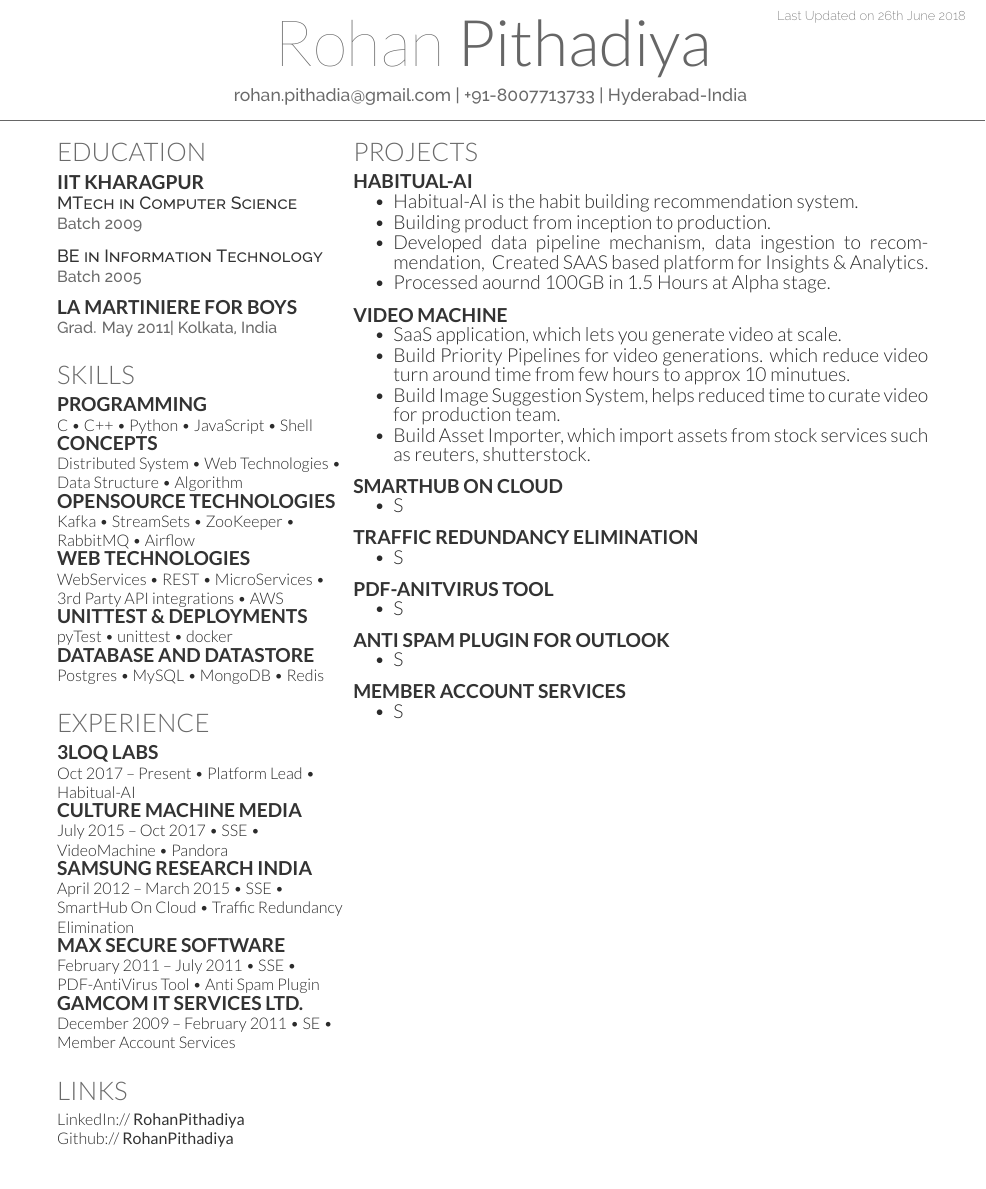
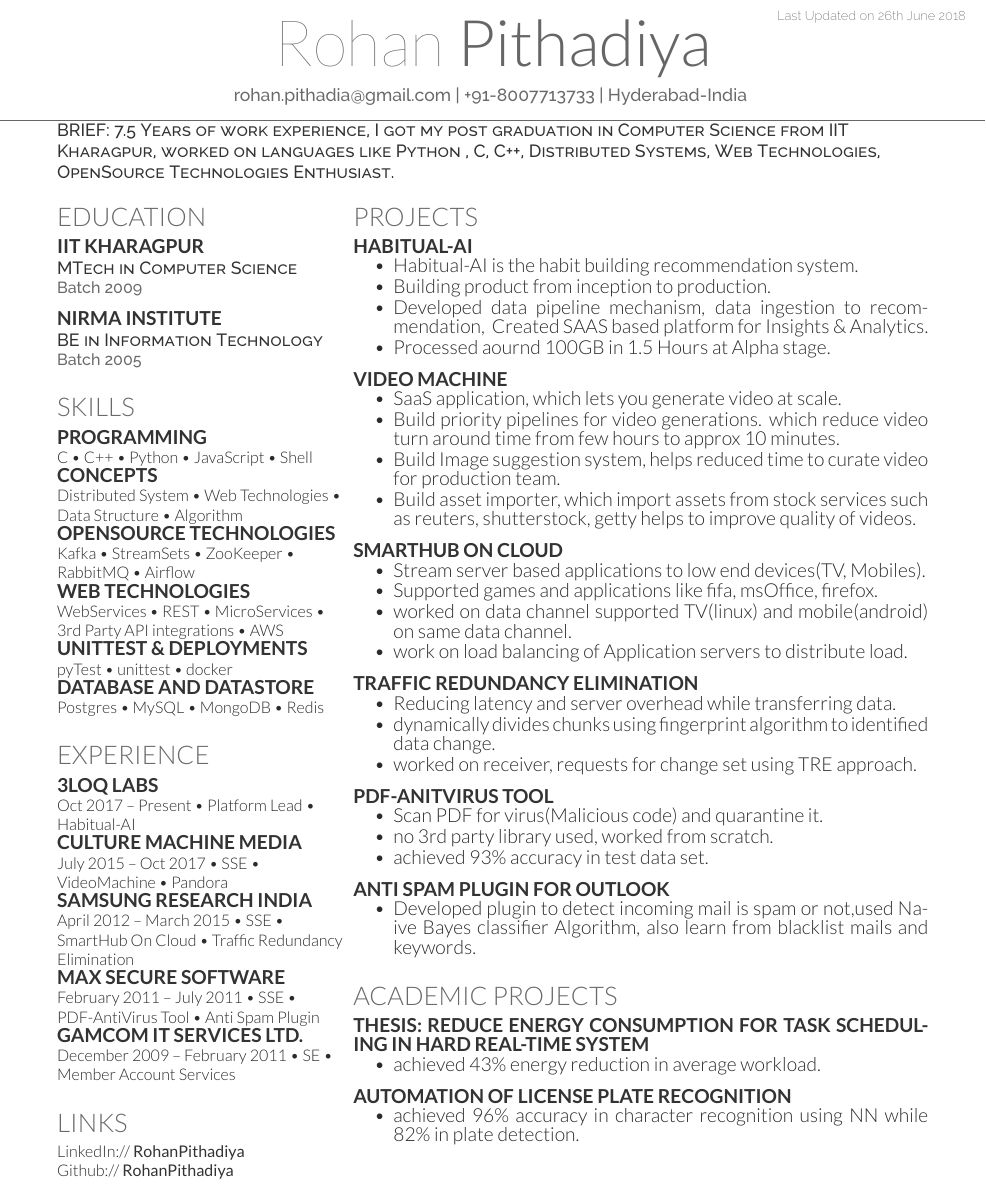
Before and after one commit to Rohanpithadiya/rohan-resume, a LaTeX CV (main.tex): part of the page, cut so that both start at the same text. Compiled offline with XeLaTeX.

Commit message:
first draft perpared

```diff
--- a/main.tex
+++ b/main.tex
@@ -66,6 +66,10 @@
 \namesection{Rohan}{Pithadiya}{
 \href{mailto:rohan.pithadia@gmail.com}{rohan.pithadia@gmail.com} | +91-8007713733 | Hyderabad-India
 }
+
+
+\descript{\textbf{BRIEF:} 7.5 Years of work experience, I got my post graduation in Computer Science from IIT Kharagpur, worked on languages like Python , C, C++, Distributed Systems, Web Technologies, OpenSource Technologies Enthusiast.}
+
 %%%%%%%%%%%%%%%%%%%%%%%%%%%%%%%%%%%%%%
 %
 %     COLUMN ONE
@@ -85,13 +89,11 @@
 \location{Batch 2009}
 \sectionsep
 
+\subsection{Nirma Institute}
 \descript{BE in Information Technology}
 \location{Batch 2005}
 \sectionsep
 
-\subsection{La Martiniere for Boys}
-\location{Grad. May 2011|  Kolkata, India}
-\sectionsep
 
 %%%%%%%%%%%%%%%%%%%%%%%%%%%%%%%%%%%%%%
 %     SKILLS
@@ -175,41 +177,56 @@ Created SAAS based platform for Insights \& Analytics.
 \runsubsection{Video Machine}
 \begin{tightemize}
 \item SaaS application, which lets you generate video at scale.
-\item Build Priority Pipelines for video generations. which reduce video turn around time from few hours to approx 10 minutues.
-\item Build Image Suggestion System, helps reduced time to curate video for production team.
-\item Build Asset Importer, which import assets from stock services such as reuters, shutterstock.
+\item Build priority pipelines for video generations. which reduce video turn around time from few hours to approx 10 minutes.
+\item Build Image suggestion system, helps reduced time to curate video for production team.
+\item Build asset importer, which import assets from stock services such as reuters, shutterstock, getty helps to improve quality of videos.
 \end{tightemize}
 \sectionsep
 
 \runsubsection{SmartHub On Cloud}
 \begin{tightemize}
-\item S
+\item Stream server based applications to low end devices(TV, Mobiles).
+\item Supported games and applications like fifa, msOffice, firefox.
+\item worked on data channel supported TV(linux) and mobile(android) on same data channel.
+\item work on load balancing of Application servers to distribute load.
 \end{tightemize}
 \sectionsep
 
 \runsubsection{Traffic Redundancy Elimination}
 \begin{tightemize}
-\item S
+\item Reducing latency and server overhead while transferring data.
+\item dynamically divides chunks using fingerprint algorithm to identified data change.
+\item worked on receiver, requests for change set using TRE approach.
 \end{tightemize}
 \sectionsep
 
 \runsubsection{PDF-AnitVirus Tool}
 \begin{tightemize}
-\item S
+\item Scan PDF for virus(Malicious code) and quarantine it.
+\item no 3rd party library used, worked from scratch.
+\item achieved 93\% accuracy in test data set.
 \end{tightemize}
 \sectionsep
 
 \runsubsection{Anti Spam Plugin for Outlook}
 \begin{tightemize}
-\item S
+\item Developed plugin to detect incoming mail is spam or not,used Naive Bayes classifier Algorithm, also learn from blacklist mails and keywords.
 \end{tightemize}
 \sectionsep
 
-\runsubsection{Member Account Services}
+\section{ACADEMIC PROJECTS}
+\runsubsection{Thesis: Reduce Energy Consumption for Task Scheduling in Hard Real-Time System}
 \begin{tightemize}
-\item S
+\item achieved 43\% energy reduction in average workload.
 \end{tightemize}
 \sectionsep
 
+\runsubsection{Automation of License Plate Recognition}
+\begin{tightemize}
+\item achieved 96\% accuracy in character recognition using NN while 82\% in plate detection.
+\end{tightemize}
+\sectionsep
+
+
 \end{minipage}
 \end{document}  \documentclass[]{article}
```
